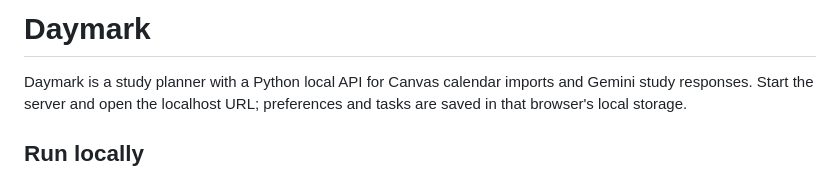
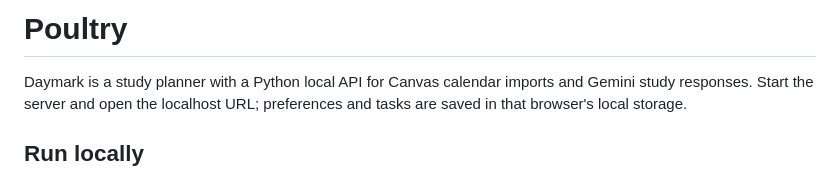
Before and after one commit to Nitishherobn/Poultry, a Markdown page: README.md, the part around the change. GitHub-like rendering.

```diff
--- a/README.md
+++ b/README.md
@@ -1,4 +1,4 @@
-# Daymark
+# Poultry
 
 Daymark is a study planner with a Python local API for Canvas calendar imports and Gemini study responses. Start the server and open the localhost URL; preferences and tasks are saved in that browser's local storage.
 
```
